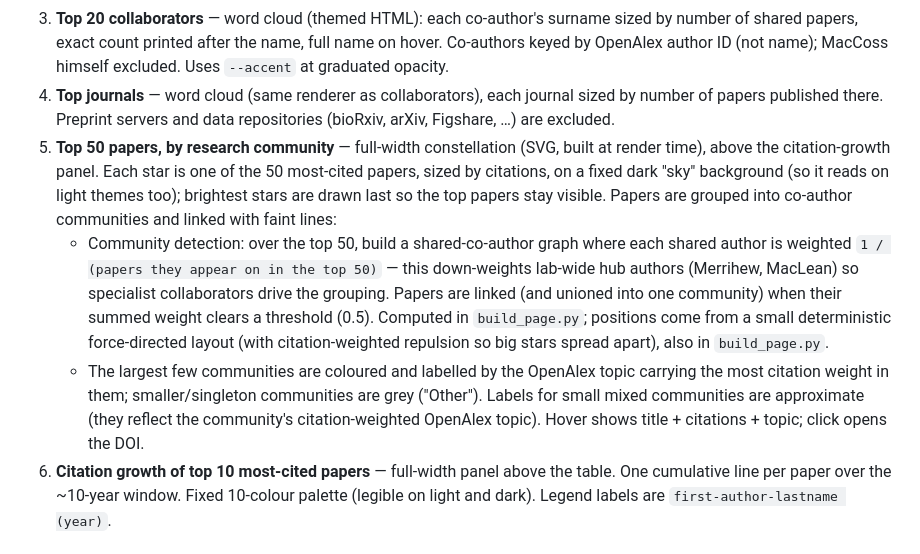
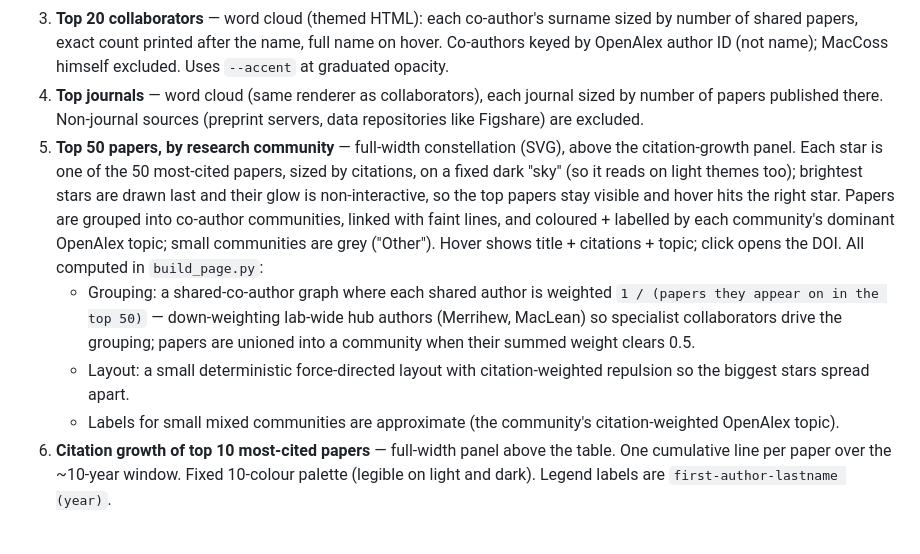
Before and after one commit to vagisha/maccoss-publications, a Markdown page: spec.md, the part around the change. Drawn GitHub-style.

Commit message:
Tighten spec: condense constellation section, clarify journal exclusion
- Fold the constellation hover fix (non-interactive glow, brightest drawn
  last) into the description and condense grouping/layout details.
- Reword the top-journals exclusion now that preprints are dropped globally.

Co-Authored-By: Claude Opus 4.8 <noreply@anthropic.com>

```diff
--- a/spec.md
+++ b/spec.md
@@ -57,27 +57,25 @@ canvases except where noted; each panel has a fixed compact height.
    name, full name on hover. Co-authors keyed by OpenAlex author ID (not name);
    MacCoss himself excluded. Uses `--accent` at graduated opacity.
 4. **Top journals** — word cloud (same renderer as collaborators), each journal
-   sized by number of papers published there. Preprint servers and data
-   repositories (bioRxiv, arXiv, Figshare, …) are excluded.
-5. **Top 50 papers, by research community** — full-width constellation (SVG,
-   built at render time), above the citation-growth panel. Each star is one of
-   the 50 most-cited papers, sized by citations, on a fixed dark "sky"
-   background (so it reads on light themes too); brightest stars are drawn last
-   so the top papers stay visible. Papers are grouped into co-author communities
-   and linked with faint lines:
-   - Community detection: over the top 50, build a shared-co-author graph where
-     each shared author is weighted `1 / (papers they appear on in the top 50)`
-     — this down-weights lab-wide hub authors (Merrihew, MacLean) so specialist
-     collaborators drive the grouping. Papers are linked (and unioned into one
-     community) when their summed weight clears a threshold (0.5). Computed in
-     `build_page.py`; positions come from a small deterministic force-directed
-     layout (with citation-weighted repulsion so big stars spread apart), also
-     in `build_page.py`.
-   - The largest few communities are coloured and labelled by the OpenAlex
-     topic carrying the most citation weight in them; smaller/singleton
-     communities are grey ("Other"). Labels for small mixed communities are
-     approximate (they reflect the community's citation-weighted OpenAlex
-     topic). Hover shows title + citations + topic; click opens the DOI.
+   sized by number of papers published there. Non-journal sources (preprint
+   servers, data repositories like Figshare) are excluded.
+5. **Top 50 papers, by research community** — full-width constellation (SVG),
+   above the citation-growth panel. Each star is one of the 50 most-cited
+   papers, sized by citations, on a fixed dark "sky" (so it reads on light
+   themes too); brightest stars are drawn last and their glow is
+   non-interactive, so the top papers stay visible and hover hits the right
+   star. Papers are grouped into co-author communities, linked with faint lines,
+   and coloured + labelled by each community's dominant OpenAlex topic; small
+   communities are grey ("Other"). Hover shows title + citations + topic; click
+   opens the DOI. All computed in `build_page.py`:
+   - Grouping: a shared-co-author graph where each shared author is weighted
+     `1 / (papers they appear on in the top 50)` — down-weighting lab-wide hub
+     authors (Merrihew, MacLean) so specialist collaborators drive the grouping;
+     papers are unioned into a community when their summed weight clears 0.5.
+   - Layout: a small deterministic force-directed layout with citation-weighted
+     repulsion so the biggest stars spread apart.
+   - Labels for small mixed communities are approximate (the community's
+     citation-weighted OpenAlex topic).
 6. **Citation growth of top 10 most-cited papers** — full-width panel above the
    table. One cumulative line per paper over the ~10-year window. Fixed
    10-colour palette (legible on light and dark). Legend labels are
```
